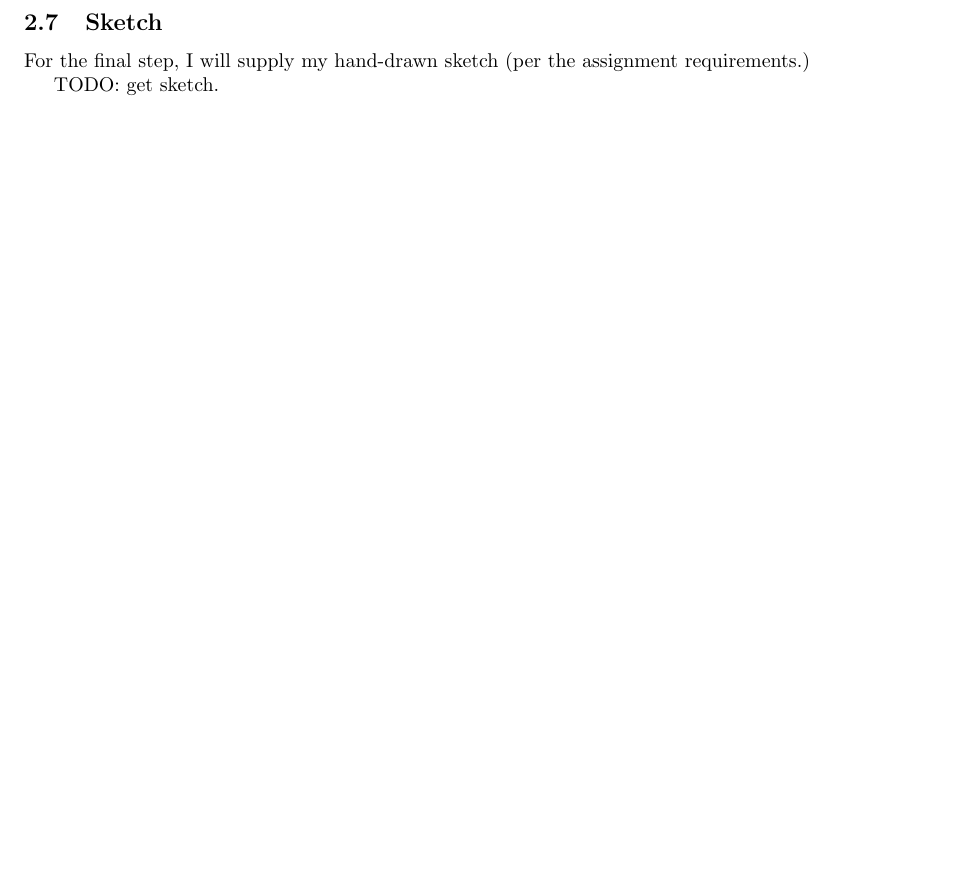
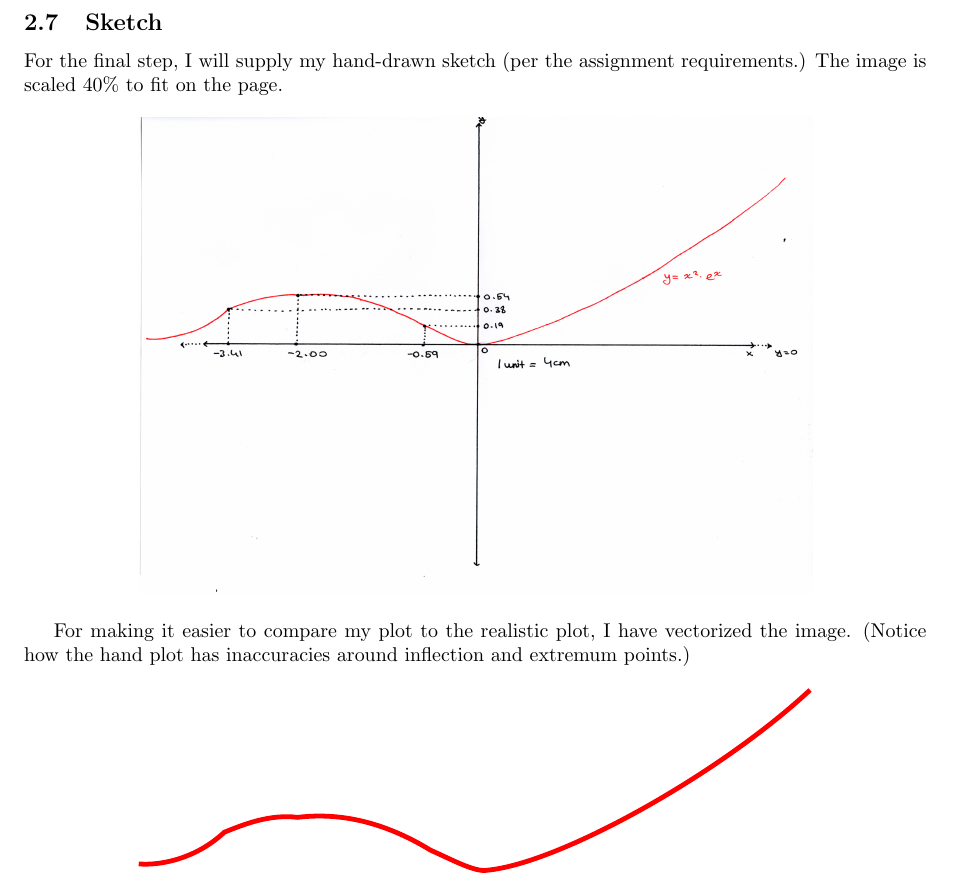
Before and after one commit to utkumaden/mat_homework, a LaTeX problem sheet (2019-11-04/assignment.tex, which reads 2019-11-04/hand/sketch.tex): part of page 4 of 4, cut so that both start at the same text, the shorter picture padded with empty space. Compiled offline with pdfLaTeX.

Commit message:
[2019-11-04] Added hand plots.

```diff
--- a/2019-11-04/hand/sketch.tex
+++ b/2019-11-04/hand/sketch.tex
@@ -2,5 +2,16 @@
 
 For the final step, I will supply my hand-drawn sketch (per the assignment
 requirements.)
+The image is scaled 40\% to fit on the page.
 
-TODO: get sketch.
+\begin{center}
+    \includegraphics[width=118.8mm, height=84mm]{hand/scan.png}
+\end{center}
+
+For making it easier to compare my plot to the realistic plot, I have
+vectorized the image. (Notice how the hand plot has inaccuracies around
+inflection and extremum points.)
+
+\begin{center}
+    \includegraphics[width=118.8mm]{hand/vector.eps}
+\end{center}
```
Also changed, not shown: 2019-11-04/hand/scan.png (added), 2019-11-04/hand/vector.eps (added), 2019-11-04/hand/vector.svg (added).
